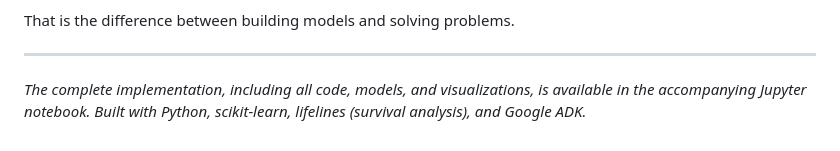
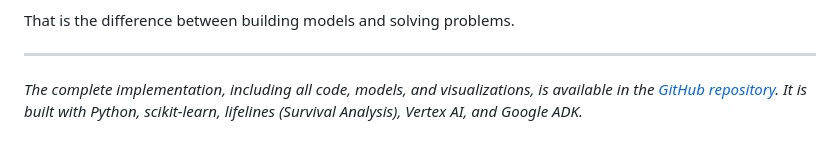
Before and after one commit to Iblouse/Proactive-churn-prevention, a Markdown page: blog_tds.md, the part around the change. Rendered like a GitHub page.

Commit message:
Revise implementation note and add GitHub link
Updated the implementation details and added a link to the GitHub repository.

```diff
--- a/blog_tds.md
+++ b/blog_tds.md
@@ -295,4 +295,4 @@ That is the difference between building models and solving problems.
 
 ---
 
-*The complete implementation, including all code, models, and visualizations, is available in the accompanying Jupyter notebook. Built with Python, scikit-learn, lifelines (survival analysis), and Google ADK.*
+*The complete implementation, including all code, models, and visualizations, is available in the [GitHub repository](https://github.com/Iblouse/Proactive-churn-prevention). It is built with Python, scikit-learn, lifelines (Survival Analysis), Vertex AI, and Google ADK.*
```
